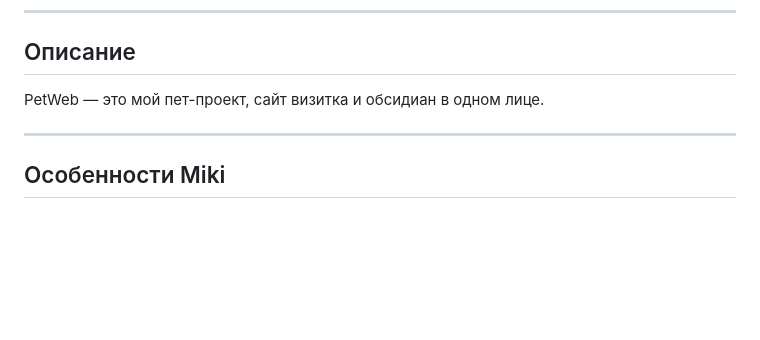
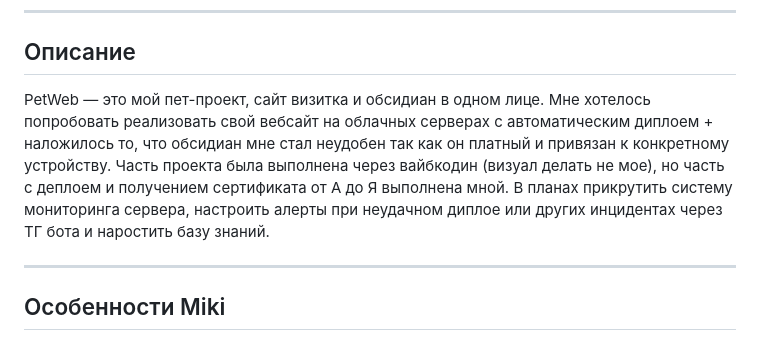
Before and after one commit to 4pykella/PetWeb, a Markdown page: README.md, the part around the change. Drawn GitHub-style; blank space fills up the shorter version.

```diff
--- a/README.md
+++ b/README.md
@@ -19,7 +19,7 @@ PetWeb — это  сайт / проект (Miki), созданное с исп
 
 ## Описание
 
-PetWeb — это мой пет-проект, сайт визитка и обсидиан в одном лице.
+PetWeb — это мой пет-проект, сайт визитка и обсидиан в одном лице. Мне хотелось попробовать реализовать свой вебсайт на облачных серверах с автоматическим диплоем + наложилось то, что обсидиан мне стал неудобен так как он платный и привязан к конкретному устройству. Часть проекта была выполнена через вайбкодин (визуал делать не мое), но часть с деплоем и получением сертификата от A до Я выполнена мной. В планах прикрутить систему мониторинга сервера, настроить алерты при неудачном диплое или других инцидентах через ТГ бота и наростить базу знаний.
 
 ---
 
```
